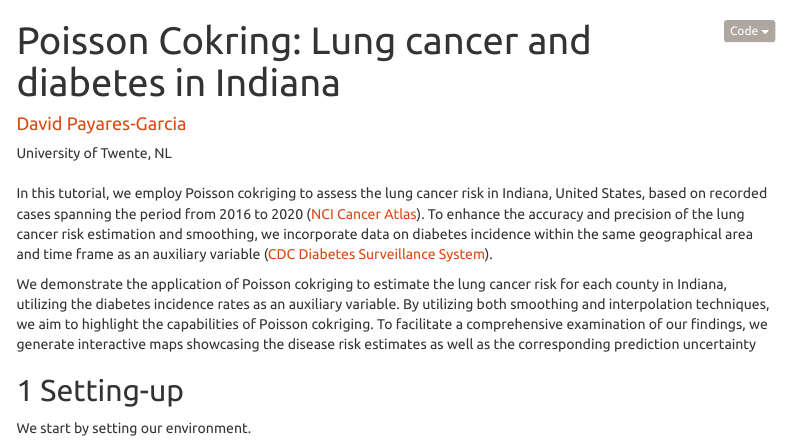
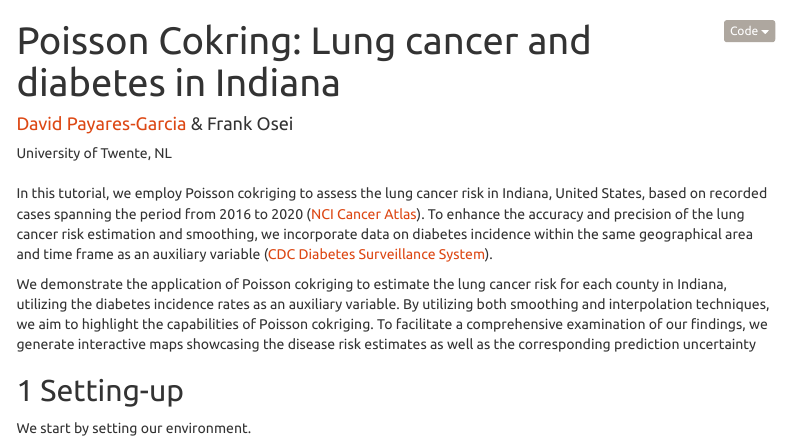
Before and after one commit to DavidPayares/Poisson-cokriging-workshop, an R Markdown document (docs/index.Rmd): the page in a window 1100 px wide, from its top. Rendered offline with R 4.5, knitr and Pandoc, with nearby package versions; some code elsewhere in the file could not run offline; menus at the side of the page are left out.

Commit message:
Updated workshop

```diff
--- a/docs/index.Rmd
+++ b/docs/index.Rmd
@@ -1,7 +1,7 @@
 ---
 title: "Poisson Cokring: Lung cancer and diabetes in Indiana"
 author:
-  - name: '[David Payares-Garcia](https://research.utwente.nl/en/persons/david-enrique-payares-garcia)'
+  - name: '[David Payares-Garcia](https://research.utwente.nl/en/persons/david-enrique-payares-garcia) & Frank Osei'
     affiliation: University of Twente, NL
 output:
   html_document:
```
